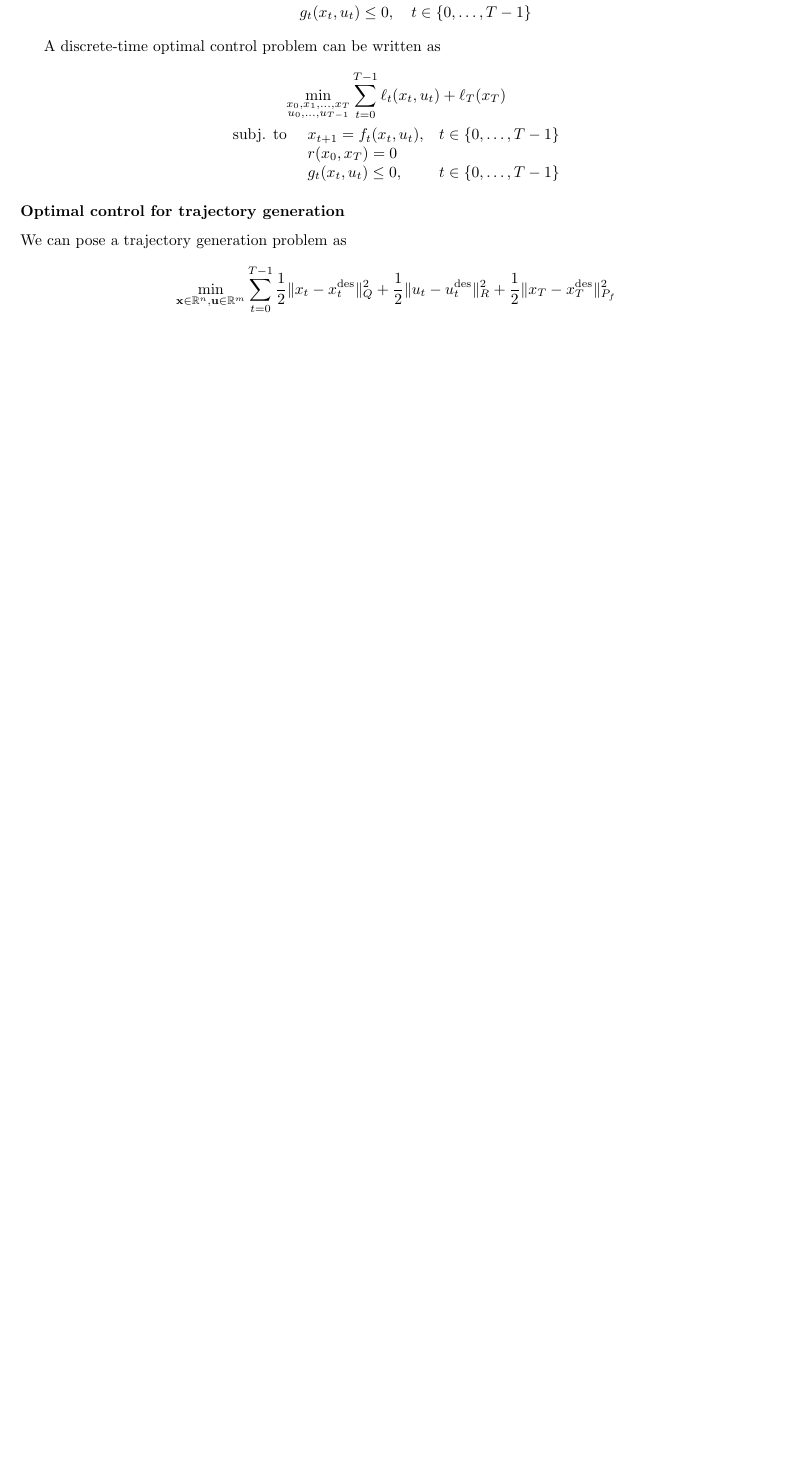
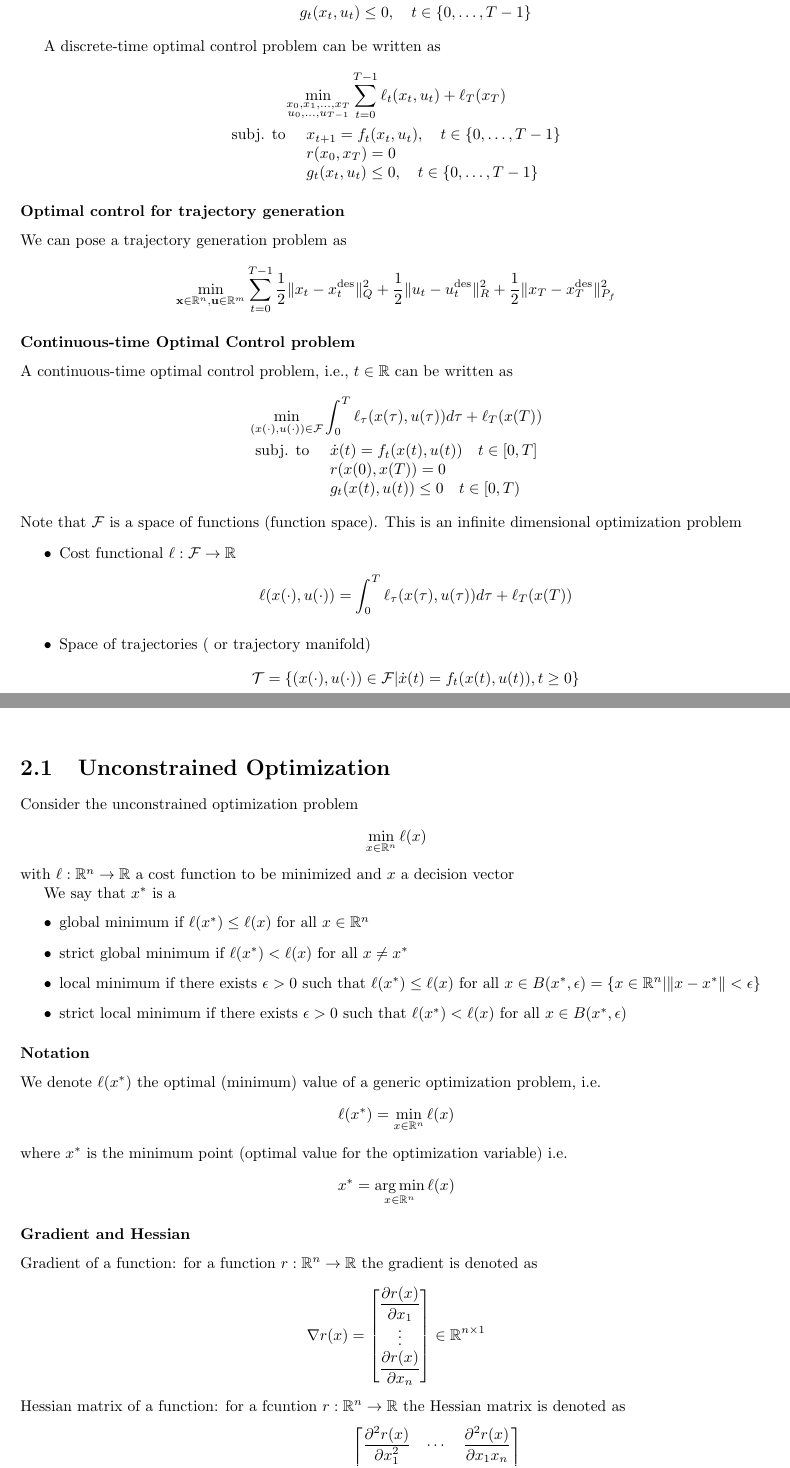
Before and after one commit to dantepiotto/lecture-notes, a LaTeX book (Optimal Control/Optimal_control.tex): part of page 3 of 15 before the commit and two parts of pages 3 and 5 of 15 after it, the two joined at a grey line, cut so that both start at the same text, the shorter picture padded with empty space. Compiled offline with pdfLaTeX.

Commit message:
notes update

```diff
--- a/Optimal Control/Optimal_control.tex
+++ b/Optimal Control/Optimal_control.tex
@@ -17,6 +17,8 @@
 \DeclareMathOperator{\sgn}{sgn}
 \DeclareMathOperator{\col}{col}
 \DeclareMathOperator{\des}{des}
+\DeclareMathOperator*{\argmax}{arg\,max}
+\DeclareMathOperator*{\argmin}{arg\,min}
 \newcommand{\notimplies}{%
   \mathrel{{\ooalign{\hidewidth$\not\phantom{=}$\hidewidth\cr$\implies$}}}}
 \newcommand{\R}{\mathbb{R}}
@@ -169,3 +172,61 @@ We can pose a trajectory generation problem as
     \min_{\mathbf{x}\in\R^n,\mathbf{u}\in\R^m}\displaystyle\sum_{t=0}^{T-1}\displaystyle\frac{1}{2}\|x_t-x_t^{\des}\|^2_Q + \displaystyle\frac{1}{2}\|u_t-u_t^{\des}\|^2_R + \displaystyle\frac{1}{2}\|x_T-x_T^{\des}\|^2_{P_f}
 \end{gather*}
 
+\subsubsection{Continuous-time Optimal Control problem}
+A continuous-time optimal control problem, i.e., $t\in\R$ can be written as
+\begin{gather*}
+    \min_{(x(\cdot),u(\cdot))\in \mathcal{F}}\displaystyle\int_{0}^{T}\ell_\tau(x(\tau),u(\tau))d\tau+\ell_T(x(T))\\
+    \begin{array}{l l}
+        \text{subj. to } & \dot{x}(t) = f_t(x(t),u(t)) \quad t\in[0,T]\\
+                         & r(x(0),x(T)) = 0 \\
+                         & g_t(x(t),u(t))\leq 0 \quad t\in[0,T)
+    \end{array}
+\end{gather*}
+Note that $\mathcal{F}$ is a space of functions (function space). This is an infinite dimensional optimization problem
+\begin{itemize}
+    \item Cost functional $\ell:\mathcal{F}\to\R$
+        \[
+            \ell(x(\cdot),u(\cdot)) = \displaystyle\int_{0}^{T}\ell_\tau(x(\tau),u(\tau))d\tau+\ell_T(x(T))
+        \]
+    \item Space of trajectories ( or trajectory manifold)
+        \[
+            \mathcal{T} = \{(x(\cdot),u(\cdot))\in\mathcal{F}|\dot{x}(t)=f_t(x(t),u(t)), t\geq 0\}
+        \]
+\end{itemize}
+
+\chapter{Nonlinear Optimization}
+\section{Unconstrained Optimization}
+Consider the unconstrained optimization problem
+\[
+    \min_{x\in\R^n}\ell(x)
+\]
+with $\ell:\R^n\to\R$ a cost function to be minimized and $x$ a decision vector
+
+We say that $x^*$ is a
+\begin{itemize}
+    \item global minimum if $\ell(x^*)\leq\ell(x)$ for all $x\in\R^n$
+        \item strict global minimum if $\ell(x^*)<\ell(x)$ for all $x\neq x^*$
+        \item local minimum if there exists $\epsilon>0$ such that $\ell(x^*)\leq\ell(x)$ for all $x\in B(x^*,\epsilon) = \{x\in\R^n| \|x-x^*\|<\epsilon\}$
+            \item strict local minimum if there exists $\epsilon>0$ such that $\ell(x^*)<\ell(x)$ for all $x\in B(x^*,\epsilon)$
+
+\end{itemize}
+\subsubsection{Notation}
+We denote $\ell(x^*)$ the optimal (minimum) value of a generic optimization problem, i.e.
+\[
+    \ell(x^*) = \min_{x\in\R^n}\ell(x)
+\]
+where $x^*$ is the minimum point (optimal value for the optimization variable) i.e.
+\[
+    x^* = \argmin_{x\in\R^n} \ell(x)
+\]
+\subsubsection{Gradient and Hessian}
+Gradient of a function: for a function $r:\R^n\to\R$  the gradient is denoted as
+\[
+    \nabla r(x) = \begin{bmatrix}
+         \displaystyle\frac{\partial r(x)}{\partial x_1} \\ \vdots \\ \displaystyle\frac{\partial r(x)}{\partial x_n}
+     \end{bmatrix} \in \R^{n\times 1}
+\]
+Hessian matrix of a function: for a fcuntion $r:\R^n\to\R$  the Hessian matrix is denoted as
+\[
+    \nabla^2(r(x)) = \begin{bmatrix}
+        \displaystyle\frac{\partial^2 r(x)}{\partial x_1^2} & \cdots & \displaystyle\frac{\partial^2 r(x)}{\partial x_1x_n} \\ \vdots & \ddots & \vdots \\ \displaystyle\frac{\partial^2 r(x)}{\partial x_nx_1} & \cdots & \displaystyle\frac{\partial^2 r(x)}{\partial x_1^2}
```
Also changed, not shown: Optimal Control/Optimal_control.pdf, Optimal Control/Optimal_control.tex (58 more changed lines), 5 other files.
